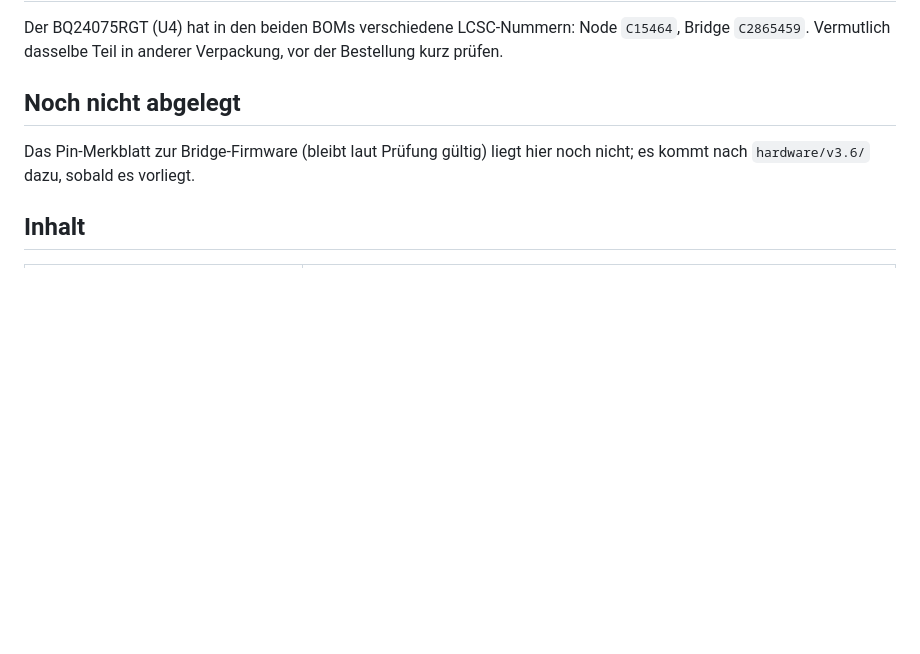
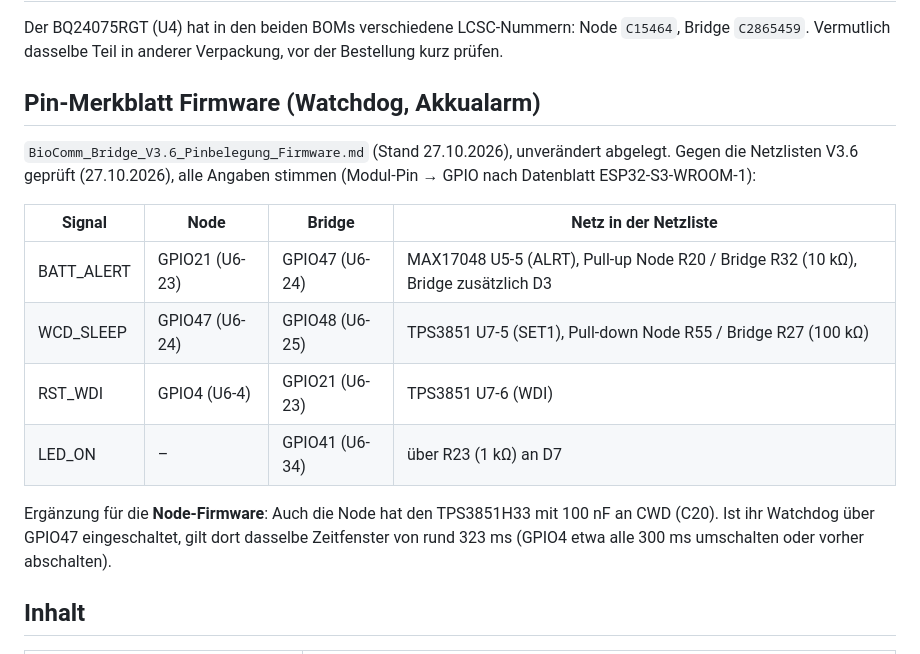
Before and after one commit to starvolution-lgtm/openmyconet, a Markdown page: hardware/v3.6/README.md, the part around the change. GitHub-like rendering; blank space fills up the shorter version.

```diff
--- a/hardware/v3.6/README.md
+++ b/hardware/v3.6/README.md
@@ -59,10 +59,22 @@ Der BQ24075RGT (U4) hat in den beiden BOMs verschiedene LCSC-Nummern: Node `C154
 Bridge `C2865459`. Vermutlich dasselbe Teil in anderer Verpackung, vor der Bestellung
 kurz prüfen.
 
-## Noch nicht abgelegt
+## Pin-Merkblatt Firmware (Watchdog, Akkualarm)
 
-Das Pin-Merkblatt zur Bridge-Firmware (bleibt laut Prüfung gültig) liegt hier noch nicht;
-es kommt nach `hardware/v3.6/` dazu, sobald es vorliegt.
+`BioComm_Bridge_V3.6_Pinbelegung_Firmware.md` (Stand 27.10.2026), unverändert abgelegt.
+Gegen die Netzlisten V3.6 geprüft (27.10.2026), alle Angaben stimmen
+(Modul-Pin → GPIO nach Datenblatt ESP32-S3-WROOM-1):
+
+| Signal | Node | Bridge | Netz in der Netzliste |
+|---|---|---|---|
+| BATT_ALERT | GPIO21 (U6-23) | GPIO47 (U6-24) | MAX17048 U5-5 (ALRT), Pull-up Node R20 / Bridge R32 (10 kΩ), Bridge zusätzlich D3 |
+| WCD_SLEEP | GPIO47 (U6-24) | GPIO48 (U6-25) | TPS3851 U7-5 (SET1), Pull-down Node R55 / Bridge R27 (100 kΩ) |
+| RST_WDI | GPIO4 (U6-4) | GPIO21 (U6-23) | TPS3851 U7-6 (WDI) |
+| LED_ON | – | GPIO41 (U6-34) | über R23 (1 kΩ) an D7 |
+
+Ergänzung für die **Node-Firmware**: Auch die Node hat den TPS3851H33 mit 100 nF an CWD
+(C20). Ist ihr Watchdog über GPIO47 eingeschaltet, gilt dort dasselbe Zeitfenster von
+rund 323 ms (GPIO4 etwa alle 300 ms umschalten oder vorher abschalten).
 
 ## Inhalt
 
```
Also changed, not shown: hardware/v3.6/BioComm_Bridge_V3.6_Pinbelegung_Firmware.md (added, +28 -0 lines).
